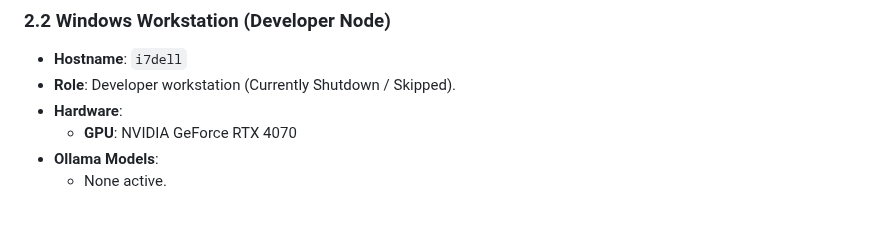
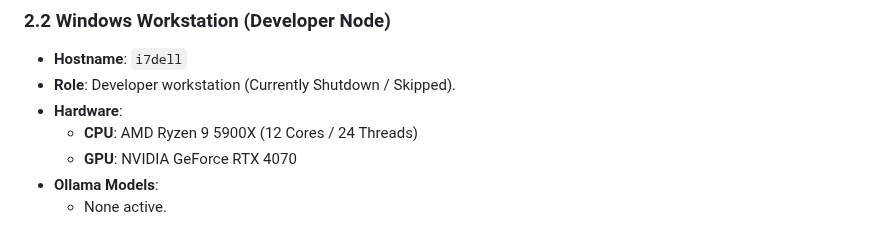
Before and after one commit to smichalove/rainforest-emu2-grid-dashboard, a Markdown page: topology.md, the part around the change. GitHub-like rendering.

Commit message:
Update topology.md with i7dell CPU specifications

```diff
--- a/topology.md
+++ b/topology.md
@@ -79,6 +79,7 @@ This document maintains the official record of the network hosts, hardware confi
 *   **Hostname**: `i7dell`
 *   **Role**: Developer workstation (Currently Shutdown / Skipped).
 *   **Hardware**:
+    *   **CPU**: AMD Ryzen 9 5900X (12 Cores / 24 Threads)
     *   **GPU**: NVIDIA GeForce RTX 4070
 *   **Ollama Models**:
     *   None active.
```
